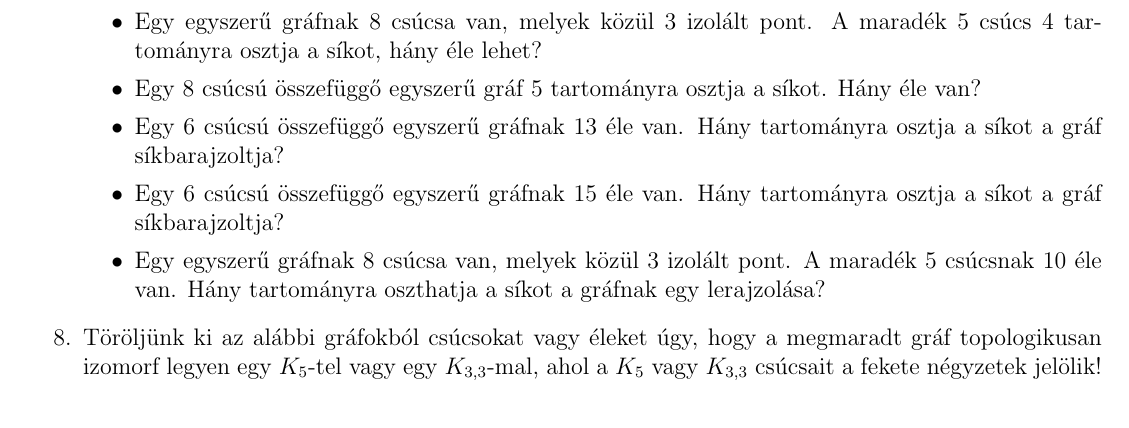
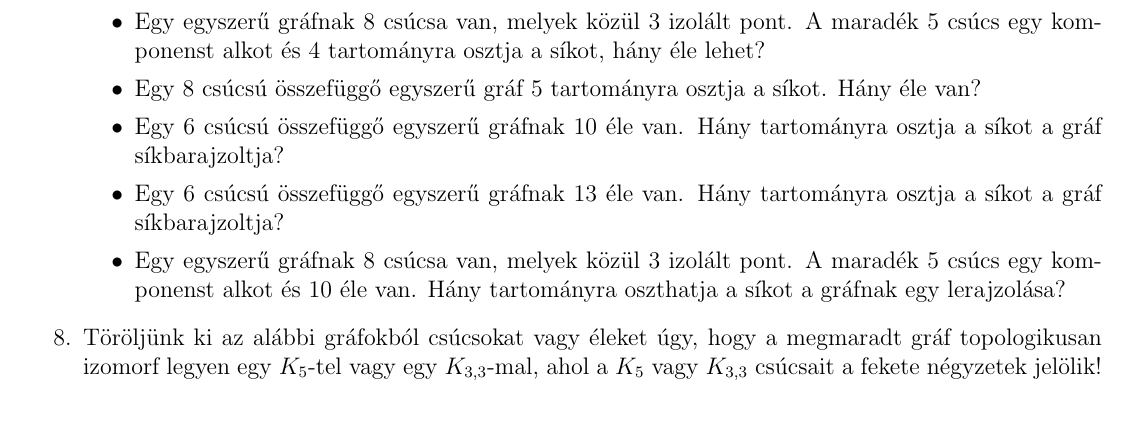
Before and after one commit to nthai/sza-gyak, a LaTeX document (src/gyak10.tex): part of page 2 of 3, cut so that both start at the same text. Compiled offline with pdfLaTeX.

Commit message:
sikgrafok javitas

```diff
--- a/src/gyak10.tex
+++ b/src/gyak10.tex
@@ -102,11 +102,11 @@
             \item Ujjgyakorlatok (\textit{Études}):
             \begin{itemize}
                 \item Egy összefüggő, egyszerű gráf síkbarajzoltja $20$ csúcsból és $19$ élből áll. Hány tartománya van?
-                \item Egy egyszerű gráfnak $8$ csúcsa van, melyek közül $3$ izolált pont. A maradék $5$ csúcs $4$ tartományra osztja a síkot, hány éle lehet?
+                \item Egy egyszerű gráfnak $8$ csúcsa van, melyek közül $3$ izolált pont. A maradék $5$ csúcs egy komponenst alkot és $4$ tartományra osztja a síkot, hány éle lehet?
                 \item Egy $8$ csúcsú összefüggő egyszerű gráf $5$ tartományra osztja a síkot. Hány éle van?
+                \item Egy $6$ csúcsú összefüggő egyszerű gráfnak $10$ éle van. Hány tartományra osztja a síkot a gráf síkbarajzoltja?
                 \item Egy $6$ csúcsú összefüggő egyszerű gráfnak $13$ éle van. Hány tartományra osztja a síkot a gráf síkbarajzoltja?
-                \item Egy $6$ csúcsú összefüggő egyszerű gráfnak $15$ éle van. Hány tartományra osztja a síkot a gráf síkbarajzoltja?
-                \item Egy egyszerű gráfnak $8$ csúcsa van, melyek közül $3$ izolált pont. A maradék $5$ csúcsnak $10$ éle van. Hány tartományra oszthatja a síkot a gráfnak egy lerajzolása?
+                \item Egy egyszerű gráfnak $8$ csúcsa van, melyek közül $3$ izolált pont. A maradék $5$ csúcs egy komponenst alkot és $10$ éle van. Hány tartományra oszthatja a síkot a gráfnak egy lerajzolása?
             \end{itemize}
 
             \item Töröljünk ki az alábbi gráfokból csúcsokat vagy éleket úgy, hogy a megmaradt gráf topologikusan izomorf legyen egy $K_5$-tel vagy egy $K_{3,3}$-mal, ahol a $K_5$ vagy $K_{3,3}$ csúcsait a fekete négyzetek jelölik!
```
Also changed, not shown: output/gyak10.pdf.
